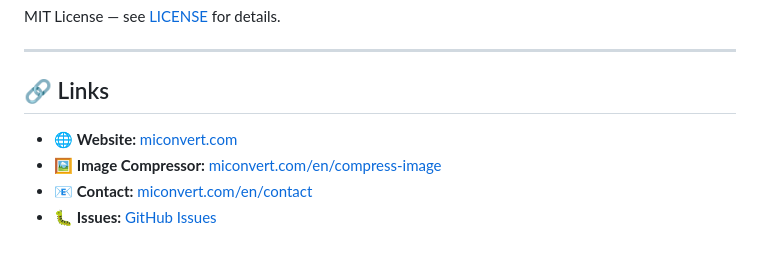
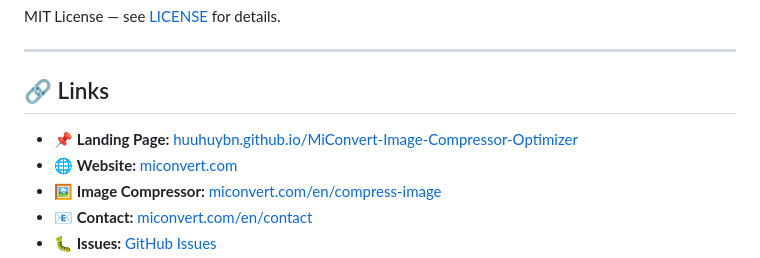
Before and after one commit to huuhuybn/MiConvert-Image-Compressor-Optimizer, a Markdown page: README.md, the part around one of its changes. Drawn GitHub-style.

Commit message:
docs: add landing page URL to README badges and links section

```diff
--- a/README.md
+++ b/README.md
@@ -146,6 +151,7 @@ MIT License — see [LICENSE](LICENSE) for details.
 
 ## 🔗 Links
 
+- 📌 **Landing Page:** [huuhuybn.github.io/MiConvert-Image-Compressor-Optimizer](https://huuhuybn.github.io/MiConvert-Image-Compressor-Optimizer/)
 - 🌐 **Website:** [miconvert.com](https://miconvert.com)
 - 🖼️ **Image Compressor:** [miconvert.com/en/compress-image](https://miconvert.com/en/compress-image)
 - 📧 **Contact:** [miconvert.com/en/contact](https://miconvert.com/en/contact)
```
Also changed, not shown: other parts of README.md (+5 -0 lines).
